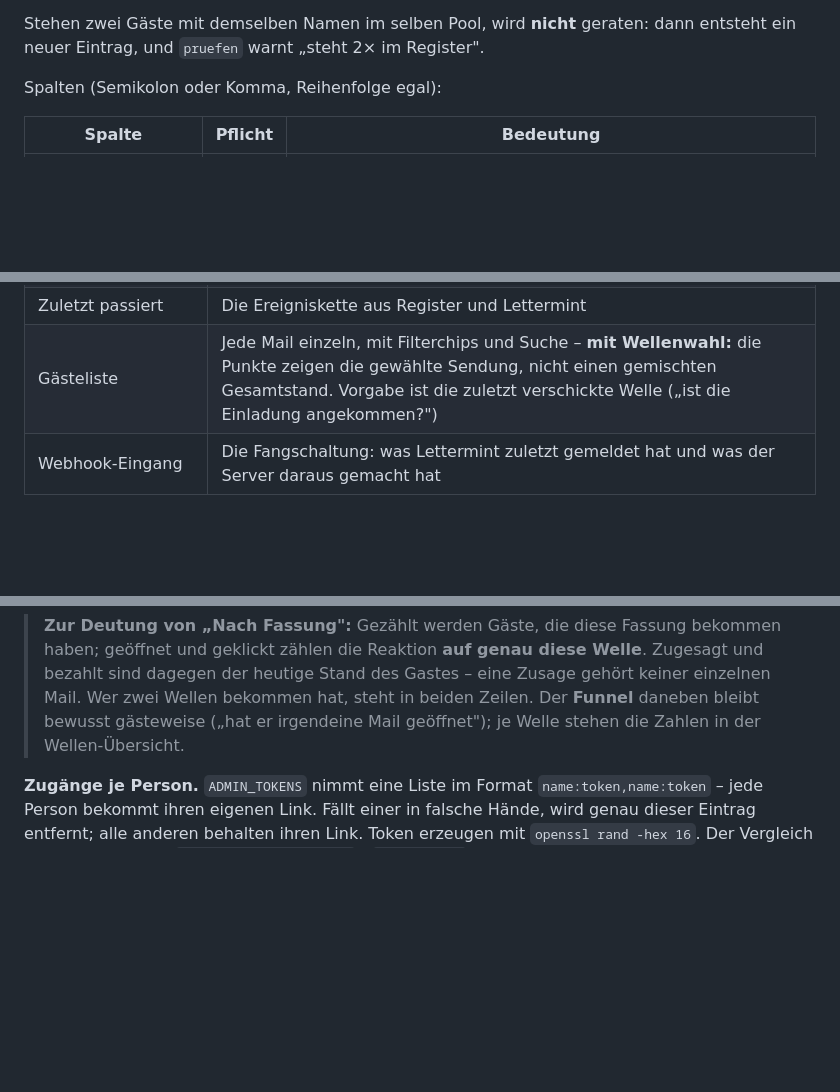
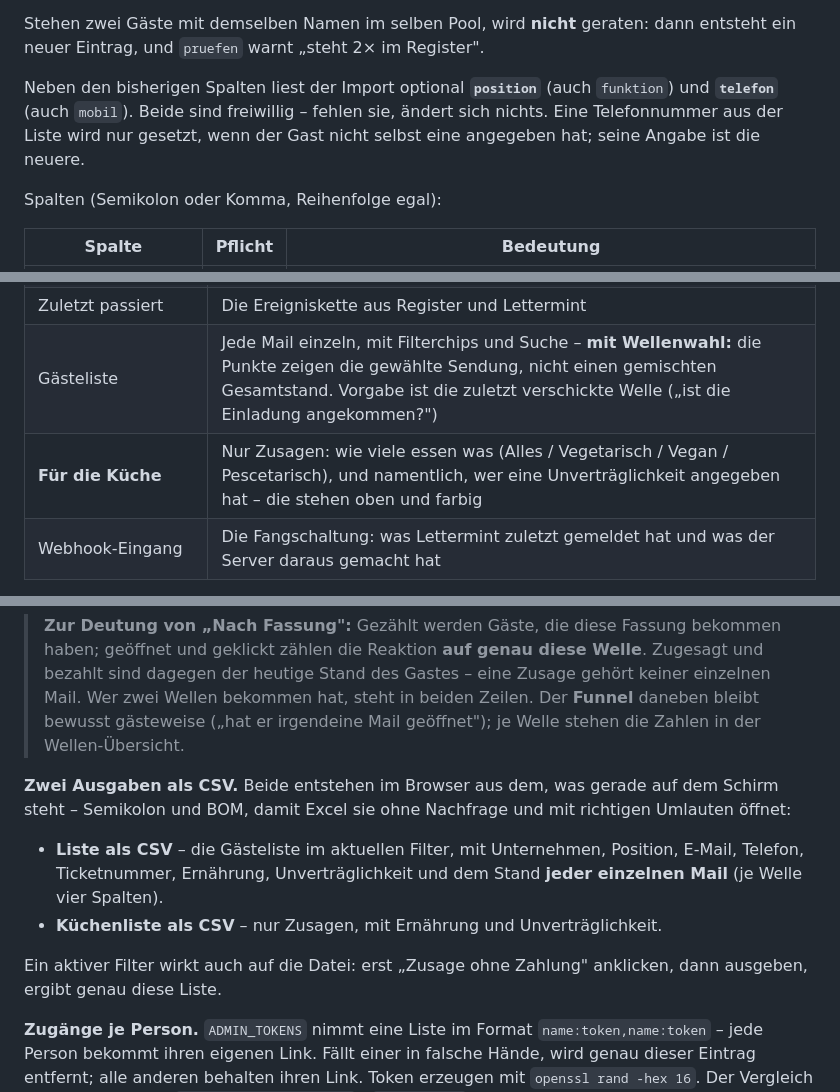
Before and after one commit to nicoleplanyvo/aeracircle, a Markdown page: README.md, 3 parts joined by grey strips. Rendered like a GitHub page; blank space fills up the shorter version.

Commit message:
Doku: Kueche, CSV-Ausgabe und die neuen Importspalten
Co-Authored-By: Claude Opus 5 <noreply@anthropic.com>
Claude-Session: https://claude.ai/code/session_01VGLaf2koPFv2QPmrbDXTyz

```diff
--- a/README.md
+++ b/README.md
@@ -115,6 +115,11 @@ Register.
 
 Stehen zwei Gäste mit demselben Namen im selben Pool, wird **nicht** geraten:
 dann entsteht ein neuer Eintrag, und `pruefen` warnt „steht 2× im Register".
+
+Neben den bisherigen Spalten liest der Import optional **`position`** (auch
+`funktion`) und **`telefon`** (auch `mobil`). Beide sind freiwillig – fehlen
+sie, ändert sich nichts. Eine Telefonnummer aus der Liste wird nur gesetzt,
+wenn der Gast nicht selbst eine angegeben hat; seine Angabe ist die neuere.
 
 Spalten (Semikolon oder Komma, Reihenfolge egal):
 
@@ -325,6 +330,7 @@ liest: **was jetzt zu tun ist**, dann die Zahlen, dann der Einzelfall.
 | Ticketumsatz | Stripe-Summe und die letzten Zahlungen |
 | Zuletzt passiert | Die Ereigniskette aus Register und Lettermint |
 | Gästeliste | Jede Mail einzeln, mit Filterchips und Suche – **mit Wellenwahl:** die Punkte zeigen die gewählte Sendung, nicht einen gemischten Gesamtstand. Vorgabe ist die zuletzt verschickte Welle („ist die Einladung angekommen?") |
+| **Für die Küche** | Nur Zusagen: wie viele essen was (Alles / Vegetarisch / Vegan / Pescetarisch), und namentlich, wer eine Unverträglichkeit angegeben hat – die stehen oben und farbig |
 | Webhook-Eingang | Die Fangschaltung: was Lettermint zuletzt gemeldet hat und was der Server daraus gemacht hat |
 
 Läuft der Server, holt sich der Monitor die echten Zahlen über
@@ -347,6 +353,18 @@ Anzeige von allen: niemand wüsste, welche Zahl gilt.
 > Zusage gehört keiner einzelnen Mail. Wer zwei Wellen bekommen hat, steht in
 > beiden Zeilen. Der **Funnel** daneben bleibt bewusst gästeweise („hat er
 > irgendeine Mail geöffnet"); je Welle stehen die Zahlen in der Wellen-Übersicht.
+
+**Zwei Ausgaben als CSV.** Beide entstehen im Browser aus dem, was gerade auf
+dem Schirm steht – Semikolon und BOM, damit Excel sie ohne Nachfrage und mit
+richtigen Umlauten öffnet:
+
+- **Liste als CSV** – die Gästeliste im aktuellen Filter, mit Unternehmen,
+  Position, E-Mail, Telefon, Ticketnummer, Ernährung, Unverträglichkeit und
+  dem Stand **jeder einzelnen Mail** (je Welle vier Spalten).
+- **Küchenliste als CSV** – nur Zusagen, mit Ernährung und Unverträglichkeit.
+
+Ein aktiver Filter wirkt auch auf die Datei: erst „Zusage ohne Zahlung"
+anklicken, dann ausgeben, ergibt genau diese Liste.
 
 **Zugänge je Person.** `ADMIN_TOKENS` nimmt eine Liste im Format
 `name:token,name:token` – jede Person bekommt ihren eigenen Link. Fällt einer
```
